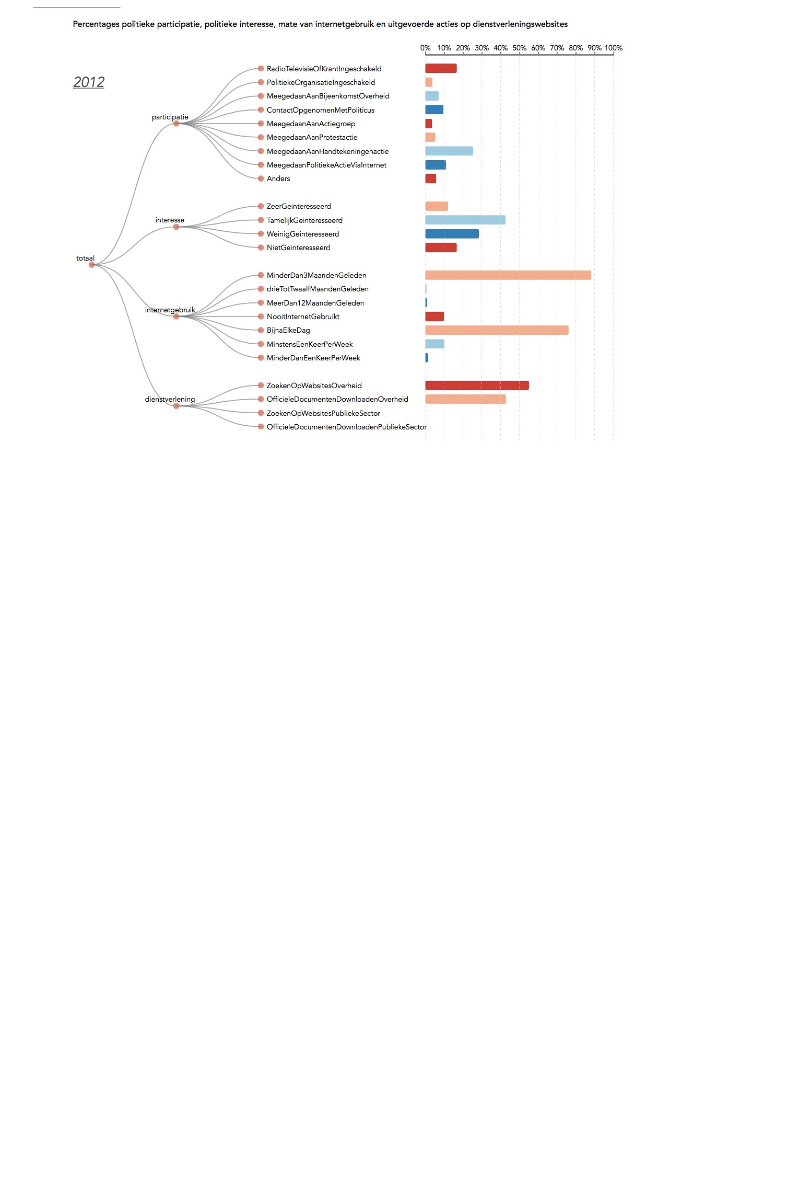
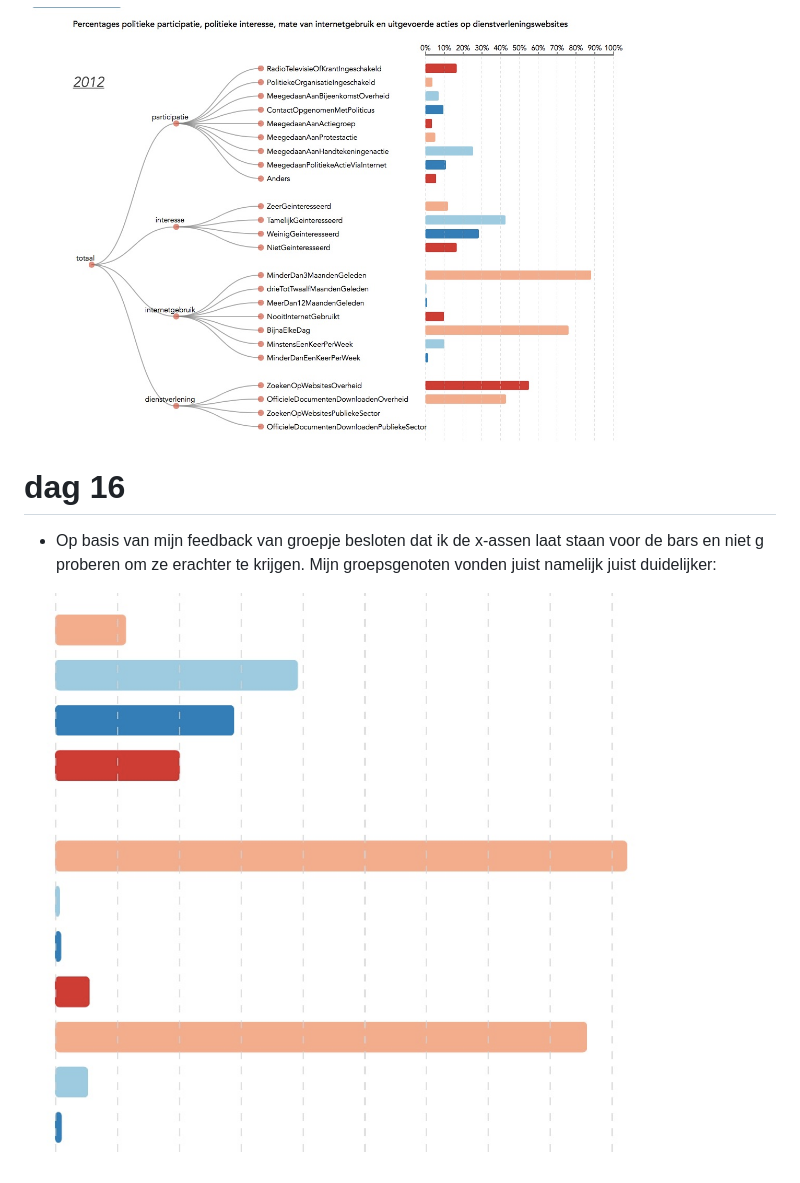
Before and after one commit to michaelzon/vertrouwen_in_nederland, a Markdown page: PROCESS.md, the part around the change. GitHub-like rendering; pictures changed too: photo/image_23.jpg (added); blank space fills up the shorter version.

Commit message:
update process book

```diff
--- a/PROCESS.md
+++ b/PROCESS.md
@@ -150,3 +150,9 @@
 ![](photo/image_21.jpg)
 
 ![](photo/image_22.jpg)
+
+# dag 16
+
+* Op basis van mijn feedback van groepje besloten dat ik de x-assen laat staan voor de bars en niet g proberen om ze erachter te krijgen. Mijn groepsgenoten vonden juist namelijk juist duidelijker:
+
+![](photo/image_23.jpg)
```
Also changed, not shown: 2 other files.
